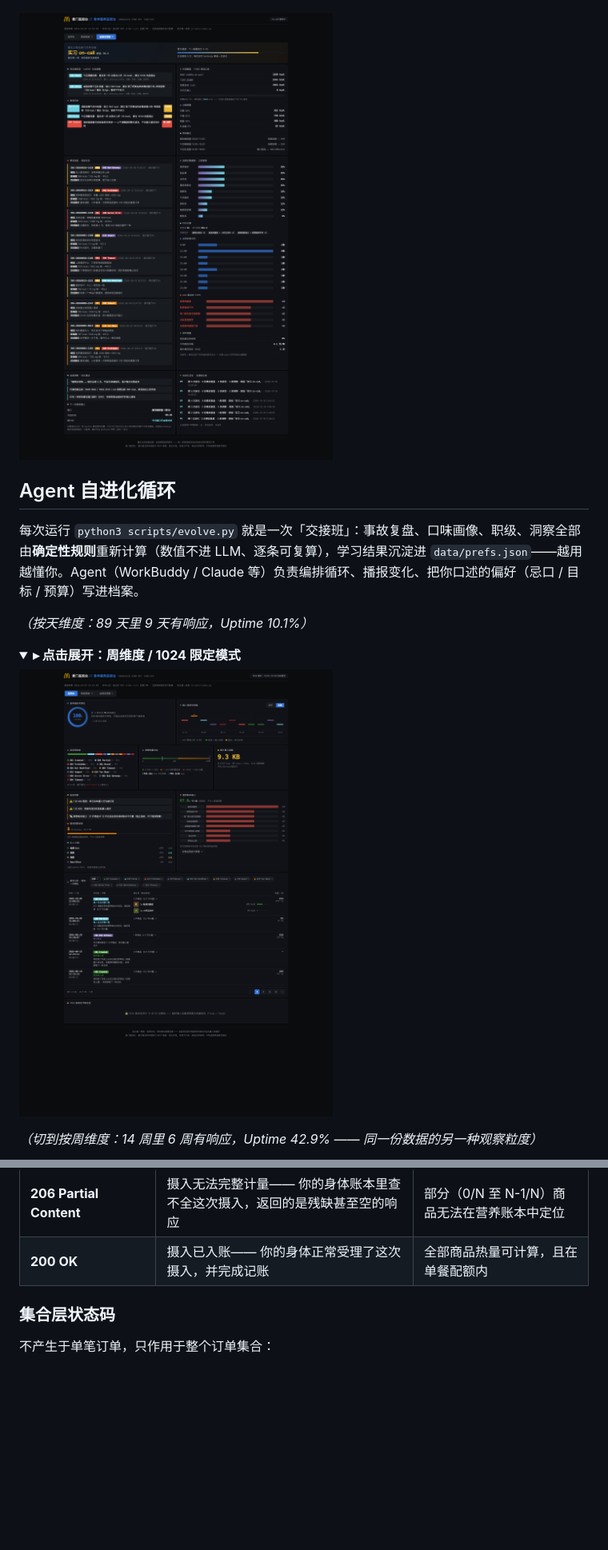
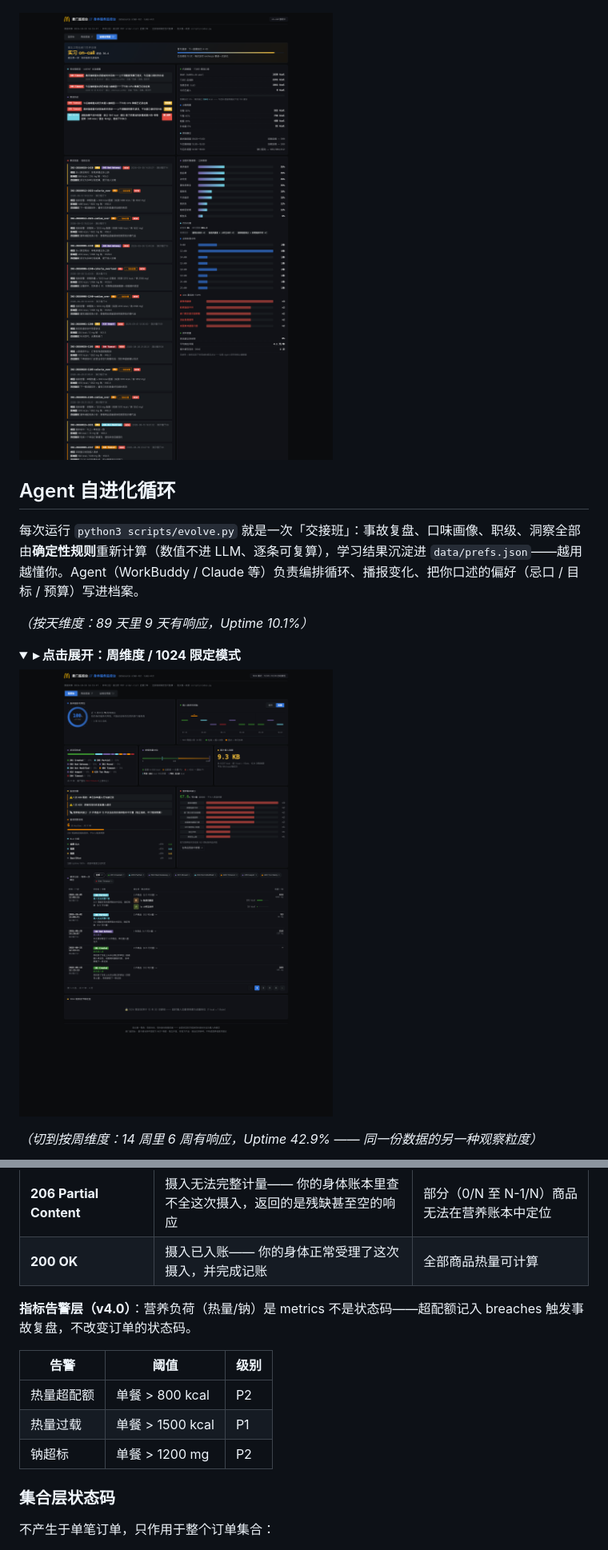
Before and after one commit to chaucerj/mcd-status-codes, a Markdown page: README.md, 2 parts joined by grey strips. Shown at 80% size. GitHub-like rendering; pictures changed too: docs/screenshot-ops.png, docs/screenshot-week.png; folded sections open; blank space fills up the shorter version.

```diff
--- a/README.md
+++ b/README.md
@@ -156,7 +154,15 @@ python3 scripts/report.py
 | **301 Moved Permanently** | 取餐渠道永久改道—— 你的取餐路径换了节点，并已永久指向新渠道 | 本次取餐方式与上一单不同 |
 | **201 Created** | 新资源入库—— 你吃到了历史上从未出现过的单品，身体新建了一条记录 | 该品名在此前全部订单中均未出现过 |
 | **206 Partial Content** | 摄入无法完整计量—— 你的身体账本里查不全这次摄入，返回的是残缺甚至空的响应 | 部分（0/N 至 N-1/N）商品无法在营养账本中定位 |
-| **200 OK** | 摄入已入账—— 你的身体正常受理了这次摄入，并完成记账 | 全部商品热量可计算，且在单餐配额内 |
+| **200 OK** | 摄入已入账—— 你的身体正常受理了这次摄入，并完成记账 | 全部商品热量可计算 |
+
+**指标告警层（v4.0）**：营养负荷（热量/钠）是 metrics 不是状态码——超配额记入 breaches 触发事故复盘，不改变订单的状态码。
+
+| 告警 | 阈值 | 级别 |
+|---|---|---|
+| 热量超配额 | 单餐 > 800 kcal | P2 |
+| 热量过载 | 单餐 > 1500 kcal | P1 |
+| 钠超标 | 单餐 > 1200 mg | P2 |
 
 ### 集合层状态码
 
```
Also changed, not shown: other parts of README.md (+1 -3 lines), SKILL.md (+4 -4 lines), references/state-codes.md (+11 -12 lines), docs/screenshot-1024.png, docs/screenshot-gallery.png, docs/screenshot-normal.png, 4 other files.
